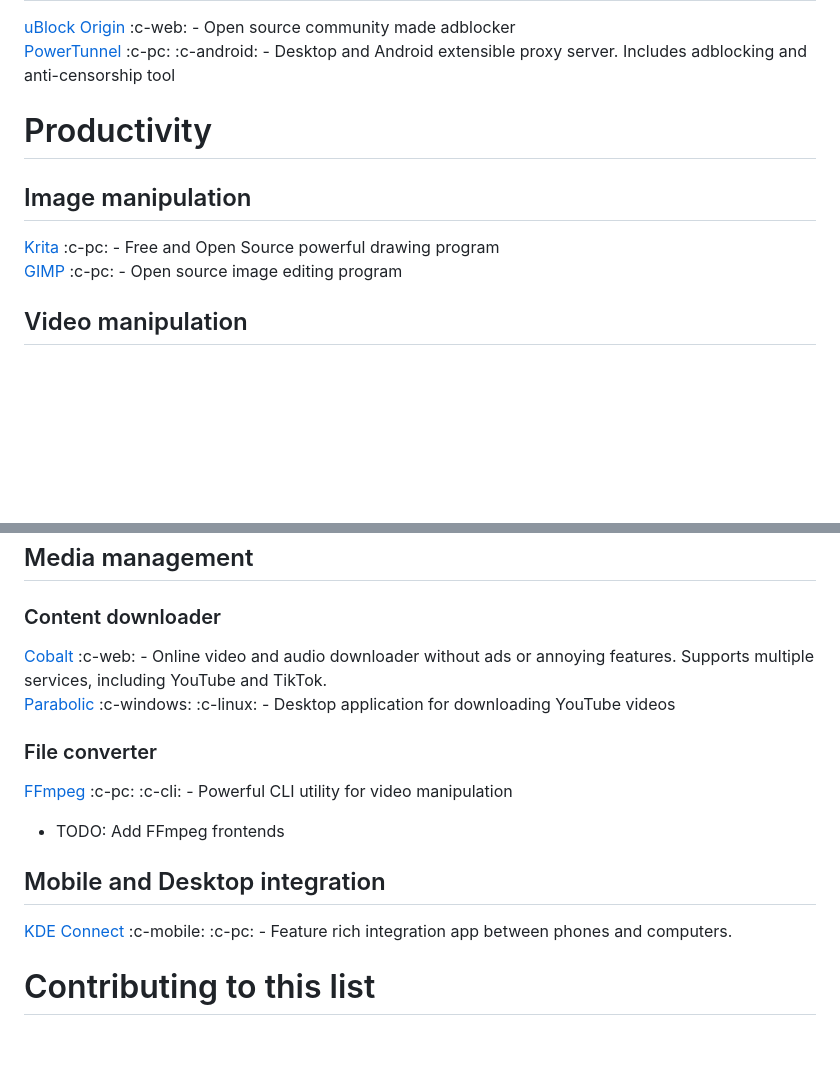
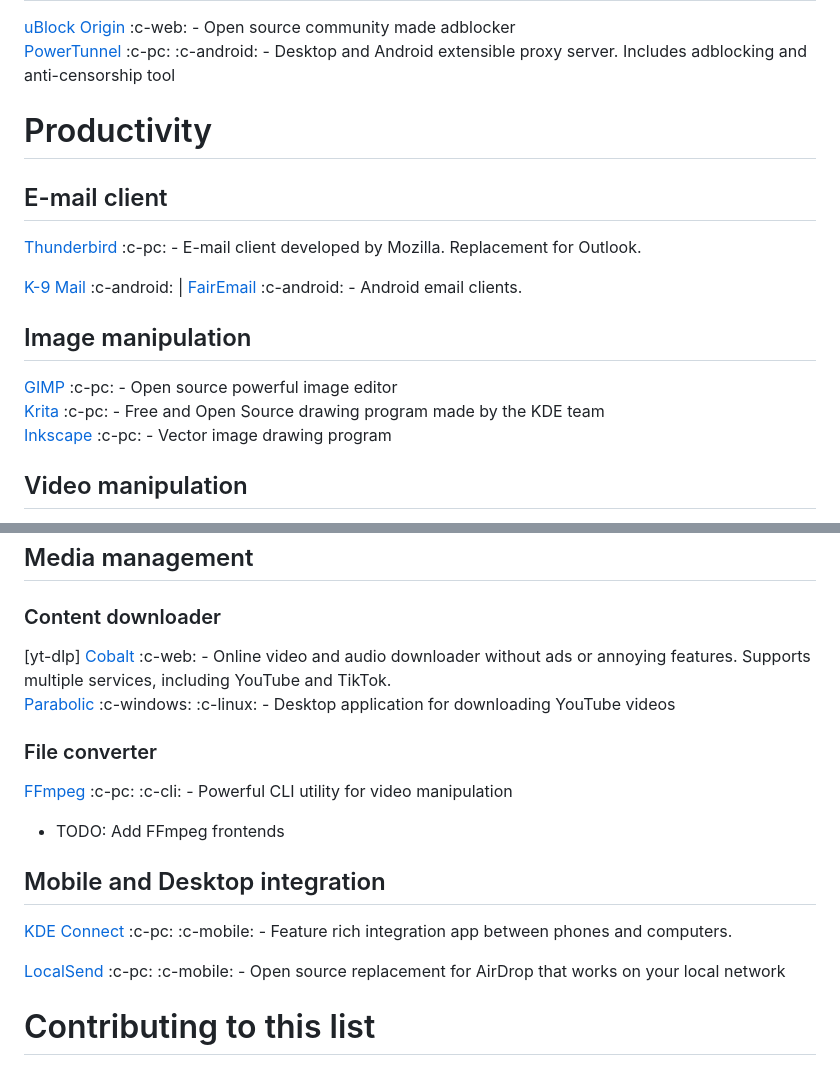
Before and after one commit to resucutie/beyond-software, a Markdown page: public/assets/index.md, 2 parts joined by grey strips. GitHub-like rendering; blank space fills up the shorter version.

Commit message:
add Inkscape and email clients

```diff
--- a/public/assets/index.md
+++ b/public/assets/index.md
@@ -69,9 +69,15 @@
 
 
 # Productivity
+## E-mail client
+[Thunderbird](https://www.thunderbird.net/) :c-pc: - E-mail client developed by Mozilla. Replacement for Outlook.
+
+[K-9 Mail](https://k9mail.app/) :c-android: | [FairEmail](https://github.com/M66B/FairEmail) :c-android: - Android email clients.
+
 ## Image manipulation
-[Krita](https://krita.org/) :c-pc: - Free and Open Source powerful drawing program
-[GIMP](https://www.gimp.org/) :c-pc: - Open source image editing program
+[GIMP](https://www.gimp.org/) :c-pc: - Open source powerful image editor
+[Krita](https://krita.org/) :c-pc: - Free and Open Source drawing program made by the KDE team
+[Inkscape](https://inkscape.org/) :c-pc: - Vector image drawing program
 
 ## Video manipulation
 [Kdenlive](https://kdenlive.org/) :c-pc: - Open source video editing tool made by the KDE team.
@@ -127,6 +133,7 @@ Those are applications and resources that their functionality is directred relat
 
 ## Media management
 ### Content downloader
+[yt-dlp]
 [Cobalt](https://cobalt.tools) :c-web: - Online video and audio downloader without ads or annoying features. Supports multiple services, including YouTube and TikTok.
 [Parabolic](https://nickvision.org/parabolic.html) :c-windows: :c-linux: - Desktop application for downloading YouTube videos
 
@@ -135,7 +142,9 @@ Those are applications and resources that their functionality is directred relat
 - TODO: Add FFmpeg frontends
 
 ## Mobile and Desktop integration
-[KDE Connect](https://kdeconnect.kde.org/) :c-mobile: :c-pc: - Feature rich integration app between phones and computers.
+[KDE Connect](https://kdeconnect.kde.org/) :c-pc: :c-mobile: - Feature rich integration app between phones and computers.
+
+[LocalSend](https://localsend.org/) :c-pc: :c-mobile: - Open source replacement for AirDrop that works on your local network
 
 
 
```
